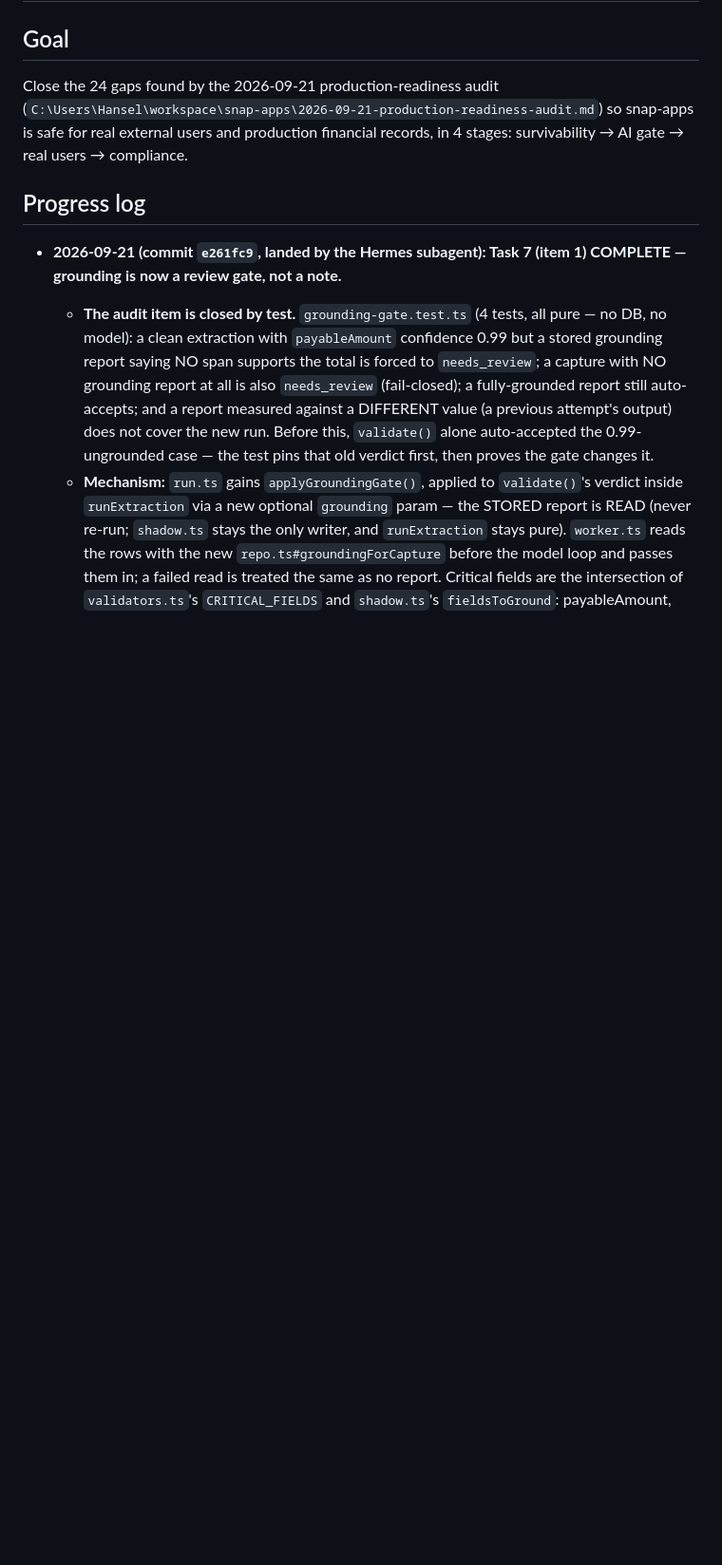
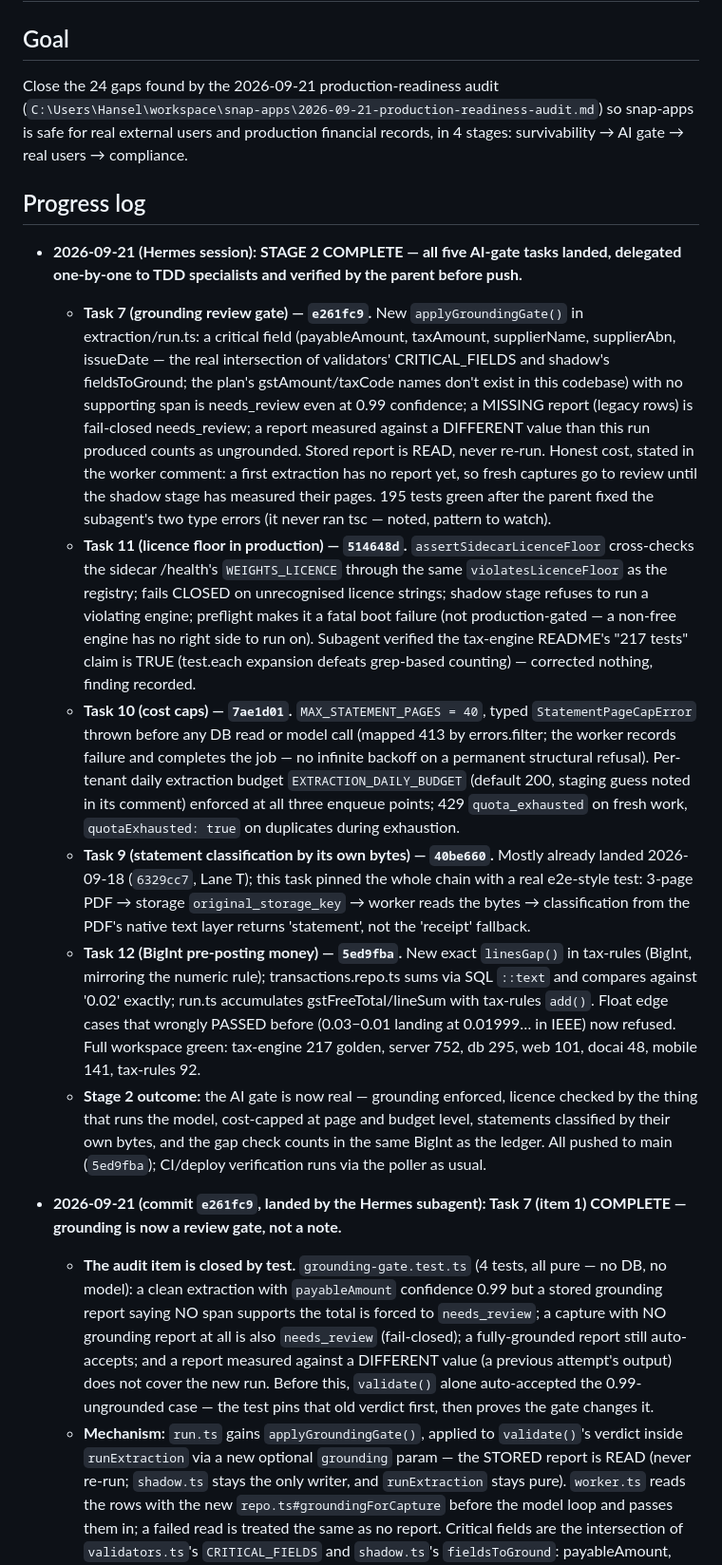
Before and after one commit to gaiadabali/snap-app, a Markdown page: .hermes/plans/2026-09-21_135150-snap-apps-production-readiness-remediation.md, the part around the change. Shown at 95% size. Drawn GitHub-style; blank space fills up the shorter version.

Commit message:
Stage 2 is real: grounding, licence, caps, classification, BigInt

```diff
--- a/.hermes/plans/2026-09-21_135150-snap-apps-production-readiness-remediation.md
+++ b/.hermes/plans/2026-09-21_135150-snap-apps-production-readiness-remediation.md
@@ -5,6 +5,14 @@
 Close the 24 gaps found by the 2026-09-21 production-readiness audit (`C:\Users\Hansel\workspace\snap-apps\2026-09-21-production-readiness-audit.md`) so snap-apps is safe for real external users and production financial records, in 4 stages: survivability → AI gate → real users → compliance.
 
 ## Progress log
+
+- **2026-09-21 (Hermes session): STAGE 2 COMPLETE — all five AI-gate tasks landed, delegated one-by-one to TDD specialists and verified by the parent before push.**
+  - **Task 7 (grounding review gate) — `e261fc9`.** New `applyGroundingGate()` in extraction/run.ts: a critical field (payableAmount, taxAmount, supplierName, supplierAbn, issueDate — the real intersection of validators' CRITICAL_FIELDS and shadow's fieldsToGround; the plan's gstAmount/taxCode names don't exist in this codebase) with no supporting span is needs_review even at 0.99 confidence; a MISSING report (legacy rows) is fail-closed needs_review; a report measured against a DIFFERENT value than this run produced counts as ungrounded. Stored report is READ, never re-run. Honest cost, stated in the worker comment: a first extraction has no report yet, so fresh captures go to review until the shadow stage has measured their pages. 195 tests green after the parent fixed the subagent's two type errors (it never ran tsc — noted, pattern to watch).
+  - **Task 11 (licence floor in production) — `514648d`.** `assertSidecarLicenceFloor` cross-checks the sidecar /health's `WEIGHTS_LICENCE` through the same `violatesLicenceFloor` as the registry; fails CLOSED on unrecognised licence strings; shadow stage refuses to run a violating engine; preflight makes it a fatal boot failure (not production-gated — a non-free engine has no right side to run on). Subagent verified the tax-engine README's "217 tests" claim is TRUE (test.each expansion defeats grep-based counting) — corrected nothing, finding recorded.
+  - **Task 10 (cost caps) — `7ae1d01`.** `MAX_STATEMENT_PAGES = 40`, typed `StatementPageCapError` thrown before any DB read or model call (mapped 413 by errors.filter; the worker records failure and completes the job — no infinite backoff on a permanent structural refusal). Per-tenant daily extraction budget `EXTRACTION_DAILY_BUDGET` (default 200, staging guess noted in its comment) enforced at all three enqueue points; 429 `quota_exhausted` on fresh work, `quotaExhausted: true` on duplicates during exhaustion.
+  - **Task 9 (statement classification by its own bytes) — `40be660`.** Mostly already landed 2026-09-18 (`6329cc7`, Lane T); this task pinned the whole chain with a real e2e-style test: 3-page PDF → storage `original_storage_key` → worker reads the bytes → classification from the PDF's native text layer returns 'statement', not the 'receipt' fallback.
+  - **Task 12 (BigInt pre-posting money) — `5ed9fba`.** New exact `linesGap()` in tax-rules (BigInt, mirroring the numeric rule); transactions.repo.ts sums via SQL `::text` and compares against '0.02' exactly; run.ts accumulates gstFreeTotal/lineSum with tax-rules `add()`. Float edge cases that wrongly PASSED before (0.03−0.01 landing at 0.01999… in IEEE) now refused. Full workspace green: tax-engine 217 golden, server 752, db 295, web 101, docai 48, mobile 141, tax-rules 92.
+  - **Stage 2 outcome:** the AI gate is now real — grounding enforced, licence checked by the thing that runs the model, cost-capped at page and budget level, statements classified by their own bytes, and the gap check counts in the same BigInt as the ledger. All pushed to main (`5ed9fba`); CI/deploy verification runs via the poller as usual.
 
 - **2026-09-21 (commit `e261fc9`, landed by the Hermes subagent): Task 7 (item 1) COMPLETE — grounding is now a review gate, not a note.**
   - **The audit item is closed by test.** `grounding-gate.test.ts` (4 tests, all pure — no DB, no model): a clean extraction with `payableAmount` confidence 0.99 but a stored grounding report saying NO span supports the total is forced to `needs_review`; a capture with NO grounding report at all is also `needs_review` (fail-closed); a fully-grounded report still auto-accepts; and a report measured against a DIFFERENT value (a previous attempt's output) does not cover the new run. Before this, `validate()` alone auto-accepted the 0.99-ungrounded case — the test pins that old verdict first, then proves the gate changes it.
```
